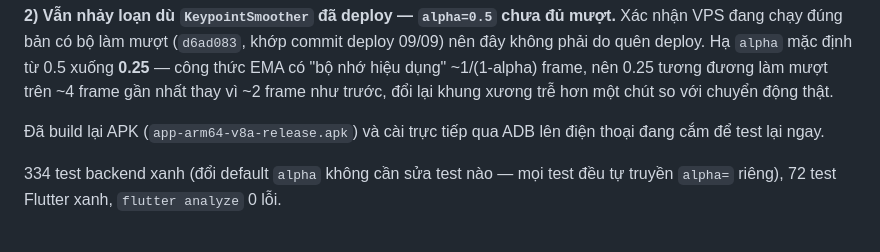
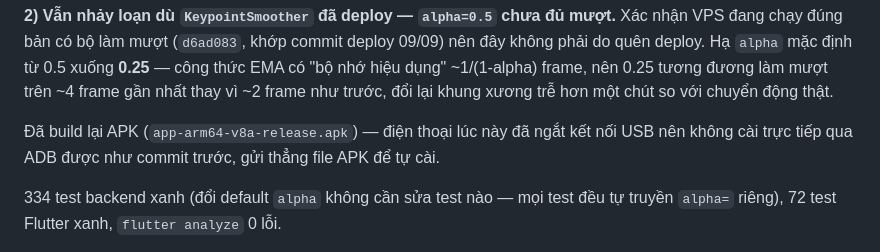
Before and after one commit to gwiz-bit/PostureX, a Markdown page: CLAUDE.md, the part around the change. GitHub-like rendering.

Commit message:
Sửa lại ghi chú: gửi APK qua chat, không cài ADB (điện thoại đã ngắt kết nối)

```diff
--- a/CLAUDE.md
+++ b/CLAUDE.md
@@ -96,8 +96,9 @@ từ 0.5 xuống **0.25** — công thức EMA có "bộ nhớ hiệu dụng" ~1
 frame, nên 0.25 tương đương làm mượt trên ~4 frame gần nhất thay vì ~2 frame
 như trước, đổi lại khung xương trễ hơn một chút so với chuyển động thật.
 
-Đã build lại APK (`app-arm64-v8a-release.apk`) và cài trực tiếp qua ADB lên
-điện thoại đang cắm để test lại ngay.
+Đã build lại APK (`app-arm64-v8a-release.apk`) — điện thoại lúc này đã ngắt
+kết nối USB nên không cài trực tiếp qua ADB được như commit trước, gửi thẳng
+file APK để tự cài.
 
 334 test backend xanh (đổi default `alpha` không cần sửa test nào — mọi test
 đều tự truyền `alpha=` riêng), 72 test Flutter xanh, `flutter analyze` 0 lỗi.
```
